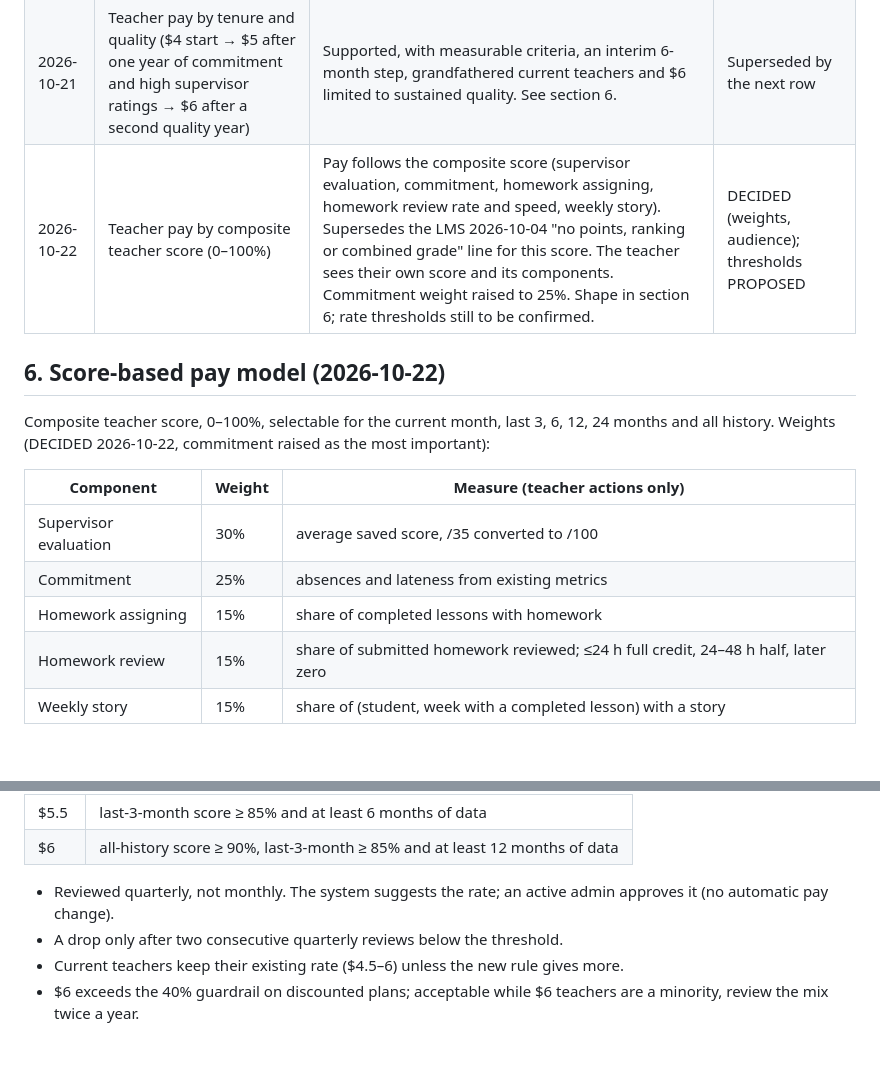
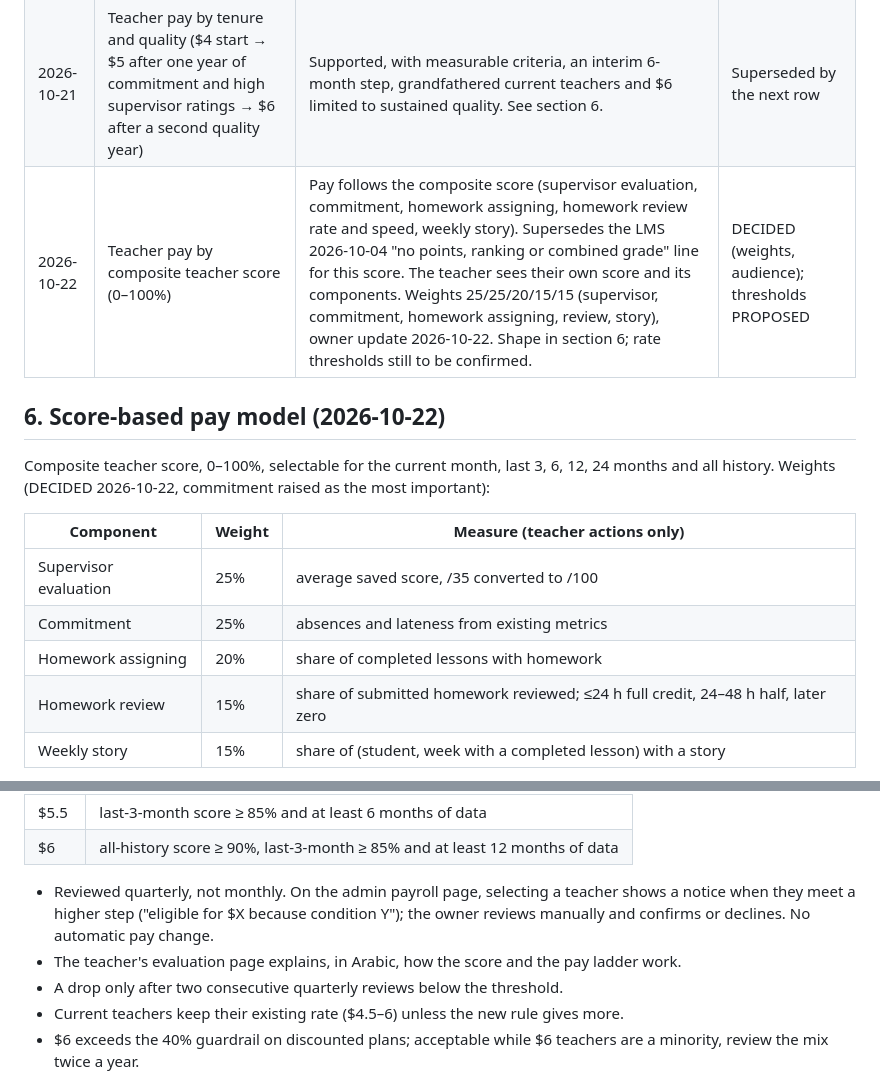
Before and after one commit to sirajjinstitute/siraj-institute-site, a Markdown page: docs/PRICING_ECONOMICS.md, 2 parts joined by grey strips. GitHub-like rendering; blank space fills up the shorter version.

Commit message:
Record updated teacher score weights and the manual raise confirmation
Co-Authored-By: Claude Opus 5.5 <noreply@anthropic.com>
Claude-Session: https://claude.ai/code/session_018D78T2W5D1M62ADz6LzBxF

```diff
--- a/docs/PRICING_ECONOMICS.md
+++ b/docs/PRICING_ECONOMICS.md
@@ -76,7 +76,7 @@ Guardrails (PROPOSED):
 | 2026-10-16 | Renewal | A discount follows its reason: billing-period discount kept only when renewing for the same or longer period; family discount kept while siblings stay enrolled; temporary promotions end with the subscription. | PROPOSED |
 | 2026-10-21 | Teacher pay by monthly hours (4 → 5 at 130 h → 6 at 180 h) | Rejected as written: retroactive tiers create pay cliffs, thresholds need 30–42 h/week, and volume pay conflicts with the trial rule that recommended hours follow learner need, not teacher preference. | Superseded by the next row |
 | 2026-10-21 | Teacher pay by tenure and quality ($4 start → $5 after one year of commitment and high supervisor ratings → $6 after a second quality year) | Supported, with measurable criteria, an interim 6-month step, grandfathered current teachers and $6 limited to sustained quality. See section 6. | Superseded by the next row |
-| 2026-10-22 | Teacher pay by composite teacher score (0–100%) | Pay follows the composite score (supervisor evaluation, commitment, homework assigning, homework review rate and speed, weekly story). Supersedes the LMS 2026-10-04 "no points, ranking or combined grade" line for this score. The teacher sees their own score and its components. Commitment weight raised to 25%. Shape in section 6; rate thresholds still to be confirmed. | DECIDED (weights, audience); thresholds PROPOSED |
+| 2026-10-22 | Teacher pay by composite teacher score (0–100%) | Pay follows the composite score (supervisor evaluation, commitment, homework assigning, homework review rate and speed, weekly story). Supersedes the LMS 2026-10-04 "no points, ranking or combined grade" line for this score. The teacher sees their own score and its components. Weights 25/25/20/15/15 (supervisor, commitment, homework assigning, review, story), owner update 2026-10-22. Shape in section 6; rate thresholds still to be confirmed. | DECIDED (weights, audience); thresholds PROPOSED |
 
 ## 6. Score-based pay model (2026-10-22)
 
@@ -85,9 +85,9 @@ months and all history. Weights (DECIDED 2026-10-22, commitment raised as the mo
 
 | Component | Weight | Measure (teacher actions only) |
 |---|---|---|
-| Supervisor evaluation | 30% | average saved score, /35 converted to /100 |
+| Supervisor evaluation | 25% | average saved score, /35 converted to /100 |
 | Commitment | 25% | absences and lateness from existing metrics |
-| Homework assigning | 15% | share of completed lessons with homework |
+| Homework assigning | 20% | share of completed lessons with homework |
 | Homework review | 15% | share of submitted homework reviewed; ≤24 h full credit, 24–48 h half, later zero |
 | Weekly story | 15% | share of (student, week with a completed lesson) with a story |
 
@@ -101,8 +101,11 @@ never counted as zero or as perfect.
 | $5.5 | last-3-month score ≥ 85% and at least 6 months of data |
 | $6 | all-history score ≥ 90%, last-3-month ≥ 85% and at least 12 months of data |
 
-- Reviewed quarterly, not monthly. The system suggests the rate; an active admin
-  approves it (no automatic pay change).
+- Reviewed quarterly, not monthly. On the admin payroll page, selecting a teacher shows
+  a notice when they meet a higher step ("eligible for $X because condition Y"); the
+  owner reviews manually and confirms or declines. No automatic pay change.
+- The teacher's evaluation page explains, in Arabic, how the score and the pay
+  ladder work.
 - A drop only after two consecutive quarterly reviews below the threshold.
 - Current teachers keep their existing rate ($4.5–6) unless the new rule gives more.
 - $6 exceeds the 40% guardrail on discounted plans; acceptable while $6 teachers
```
